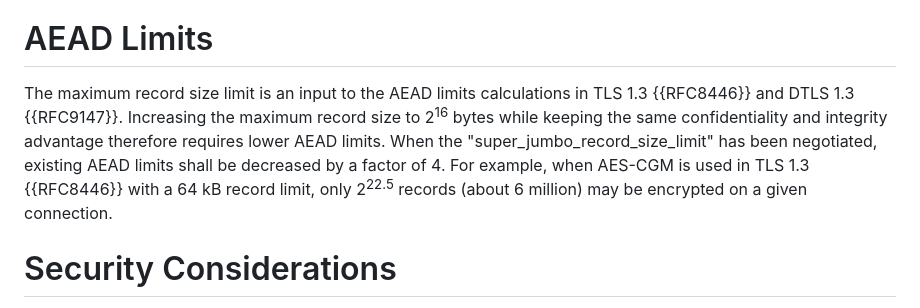
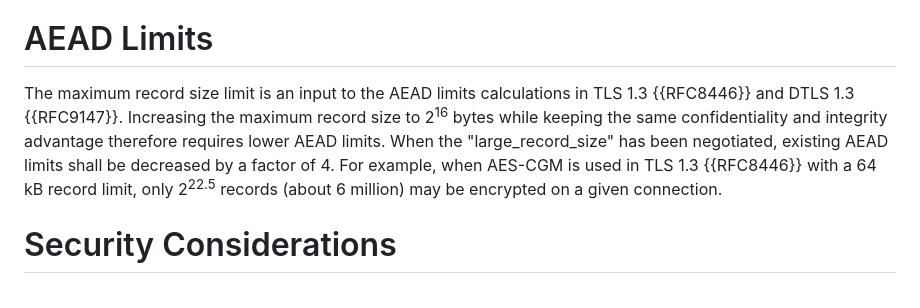
Before and after one commit to tlswg/super-jumbo-record-limit, a Markdown page: draft-mattsson-tls-super-jumbo-record-limit.md, the part around the change. GitHub-like rendering.

Commit message:
Small tweaks

```diff
--- a/draft-mattsson-tls-super-jumbo-record-limit.md
+++ b/draft-mattsson-tls-super-jumbo-record-limit.md
@@ -83,7 +83,7 @@ For DTLS 1.3 {{RFC9147}} over UDP or DCCP, the Path Maximum Transmission Unit (P
 
 # AEAD Limits
 
-The maximum record size limit is an input to the AEAD limits calculations in TLS 1.3 {{RFC8446}} and DTLS 1.3 {{RFC9147}}. Increasing the maximum record size to 2<sup>16</sup> bytes while keeping the same confidentiality and integrity advantage therefore requires lower AEAD limits. When the "super_jumbo_record_size_limit" has been negotiated, existing AEAD limits shall be decreased by a factor of 4. For example, when AES-CGM is used in TLS 1.3 {{RFC8446}} with a 64 kB record limit, only 2<sup>22.5</sup> records (about 6 million) may be encrypted on a given connection.
+The maximum record size limit is an input to the AEAD limits calculations in TLS 1.3 {{RFC8446}} and DTLS 1.3 {{RFC9147}}. Increasing the maximum record size to 2<sup>16</sup> bytes while keeping the same confidentiality and integrity advantage therefore requires lower AEAD limits. When the "large_record_size" has been negotiated, existing AEAD limits shall be decreased by a factor of 4. For example, when AES-CGM is used in TLS 1.3 {{RFC8446}} with a 64 kB record limit, only 2<sup>22.5</sup> records (about 6 million) may be encrypted on a given connection.
 
 # Security Considerations
 
```
